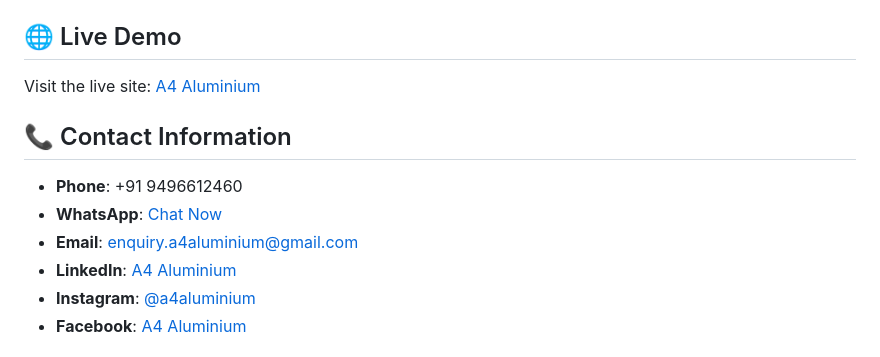
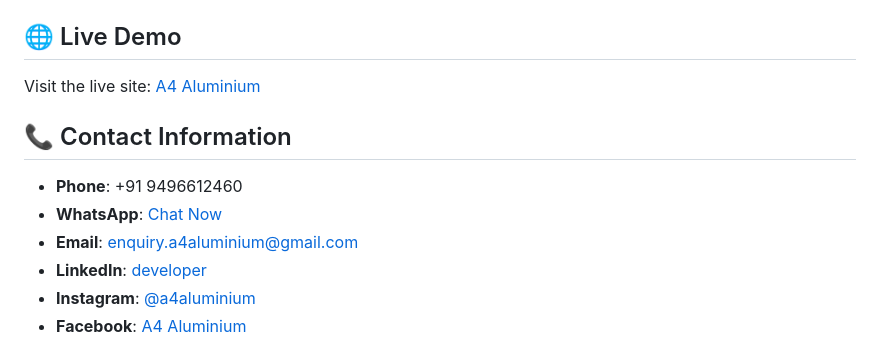
Before and after one commit to asdcreations4166-ctrl/A4-Aluminium-Website, a Markdown page: README.md, the part around one of its changes. Rendered like a GitHub page.

Commit message:
Update contact and live demo links in README

```diff
--- a/README.md
+++ b/README.md
@@ -63,7 +63,7 @@ Visit the live site: [A4 Aluminium](https://asdcreations4166-ctrl.github.io/A4-A
 - **Phone**: +91 9496612460
 - **WhatsApp**: [Chat Now](https://wa.me/9496612460)
 - **Email**: enquiry.a4aluminium@gmail.com
-- **LinkedIn**: [A4 Aluminium](https://www.linkedin.com/company/a4-aluminium)
+- **LinkedIn**: [developer](https://www.linkedin.com/in/ajvadc)
 - **Instagram**: [@a4aluminium](https://www.instagram.com/a4aluminium)
 - **Facebook**: [A4 Aluminium](https://www.facebook.com/a4aluminium)
 
```
Also changed, not shown: other parts of README.md (+1 -1 lines).
